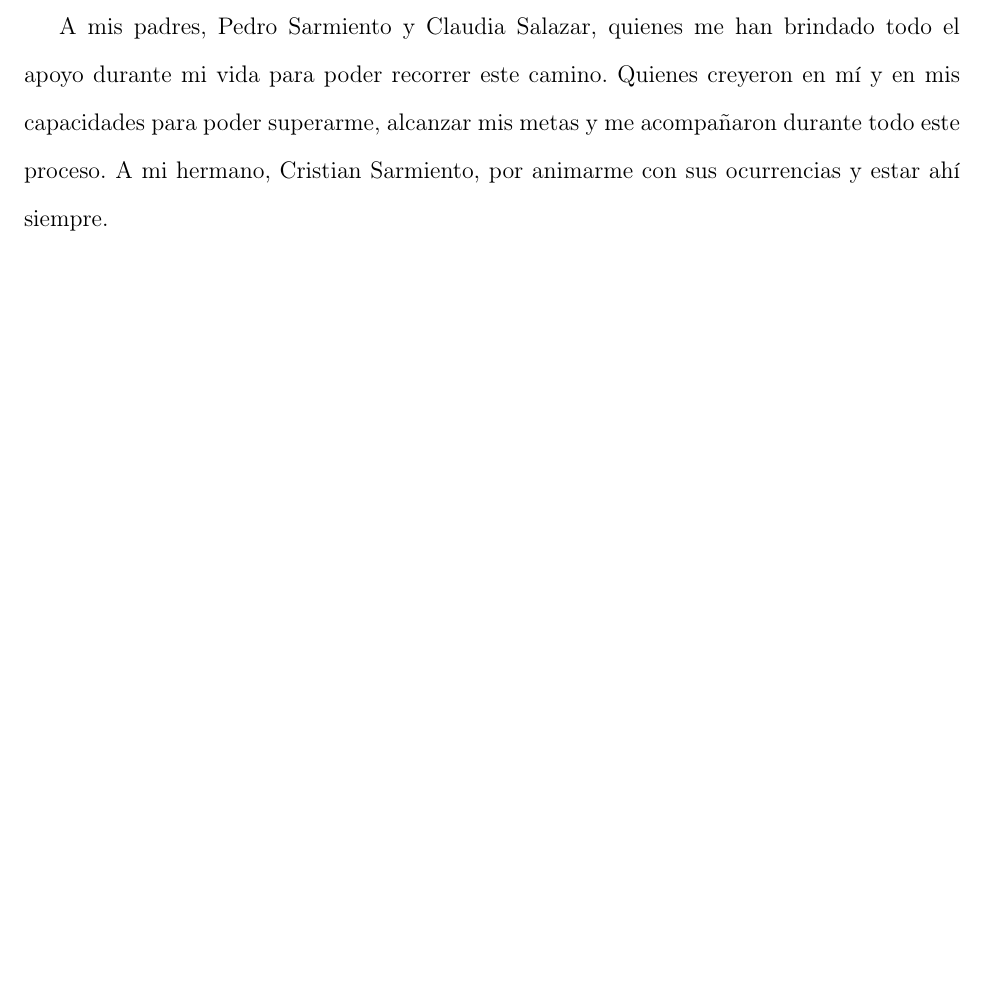
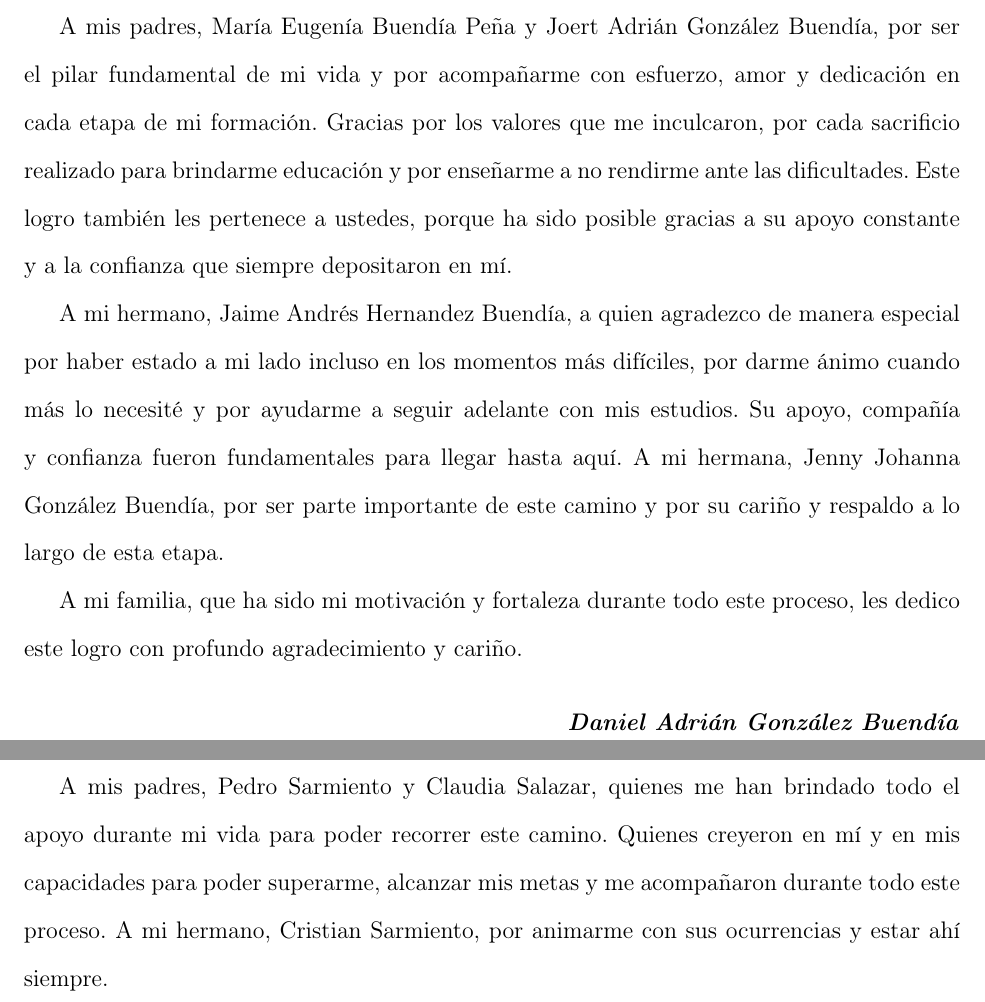
Before and after one commit to buendiagon/Trabajo-de-grado, a LaTeX document (main.tex, which reads sections/Formalidades/dedicatoria.tex): part of page 3 of 120 before the commit and two parts of pages 3 and 4 of 121 after it, the two joined at a grey line, cut at the place of the change, the shorter picture padded with empty space. Compiled offline with pdfLaTeX.

Commit message:
Add dedication section in dedicatoria.tex to express gratitude to family and update main.pdf file accordingly.

```diff
--- a/sections/Formalidades/dedicatoria.tex
+++ b/sections/Formalidades/dedicatoria.tex
@@ -13,6 +13,19 @@
 
 \end{center}
 
+\newpage
+
+\vspace{1cm}
+
+A mis padres, María Eugenía Buendía Peña y Joert Adrián González Buendía, por ser el pilar fundamental de mi vida y por acompañarme con esfuerzo, amor y dedicación en cada etapa de mi formación. Gracias por los valores que me inculcaron, por cada sacrificio realizado para brindarme educación y por enseñarme a no rendirme ante las dificultades. Este logro también les pertenece a ustedes, porque ha sido posible gracias a su apoyo constante y a la confianza que siempre depositaron en mí.
+
+A mi hermano, Jaime Andrés Hernandez Buendía, a quien agradezco de manera especial por haber estado a mi lado incluso en los momentos más difíciles, por darme ánimo cuando más lo necesité y por ayudarme a seguir adelante con mis estudios. Su apoyo, compañía y confianza fueron fundamentales para llegar hasta aquí. A mi hermana, Jenny Johanna González Buendía, por ser parte importante de este camino y por su cariño y respaldo a lo largo de esta etapa.
+
+A mi familia, que ha sido mi motivación y fortaleza durante todo este proceso, les dedico este logro con profundo agradecimiento y cariño.
+
+\begin{flushright}
+    \textbf{\textit{Daniel Adrián González Buendía}}
+\end{flushright}
 
 
 \newpage
```
Also changed, not shown: main.pdf.
